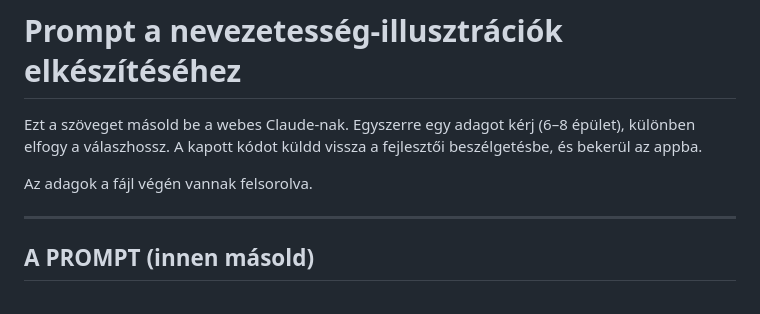
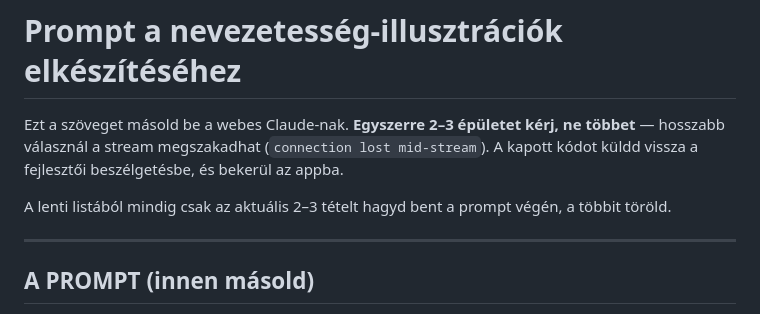
Before and after one commit to tamicsko/city-discovery, a Markdown page: docs/illusztracio-prompt.md, the part around the change. Drawn GitHub-style.

Commit message:
Kisebb adagok az illusztráció-prompthoz
A hosszú, egyben streamelt válasz megszakadhat, ezért 2-3 épület adagonként.

Co-Authored-By: Claude Opus 5 <noreply@anthropic.com>
Claude-Session: https://claude.ai/code/session_01KTd5DP2QRgCQaAoWHT3zDp

```diff
--- a/docs/illusztracio-prompt.md
+++ b/docs/illusztracio-prompt.md
@@ -1,10 +1,10 @@
 # Prompt a nevezetesség-illusztrációk elkészítéséhez
 
-Ezt a szöveget másold be a webes Claude-nak. Egyszerre egy adagot kérj (6–8 épület),
-különben elfogy a válaszhossz. A kapott kódot küldd vissza a fejlesztői beszélgetésbe,
-és bekerül az appba.
+Ezt a szöveget másold be a webes Claude-nak. **Egyszerre 2–3 épületet kérj, ne többet** —
+hosszabb válasznál a stream megszakadhat (`connection lost mid-stream`). A kapott kódot
+küldd vissza a fejlesztői beszélgetésbe, és bekerül az appba.
 
-Az adagok a fájl végén vannak felsorolva.
+A lenti listából mindig csak az aktuális 2–3 tételt hagyd bent a prompt végén, a többit töröld.
 
 ---
 
```
